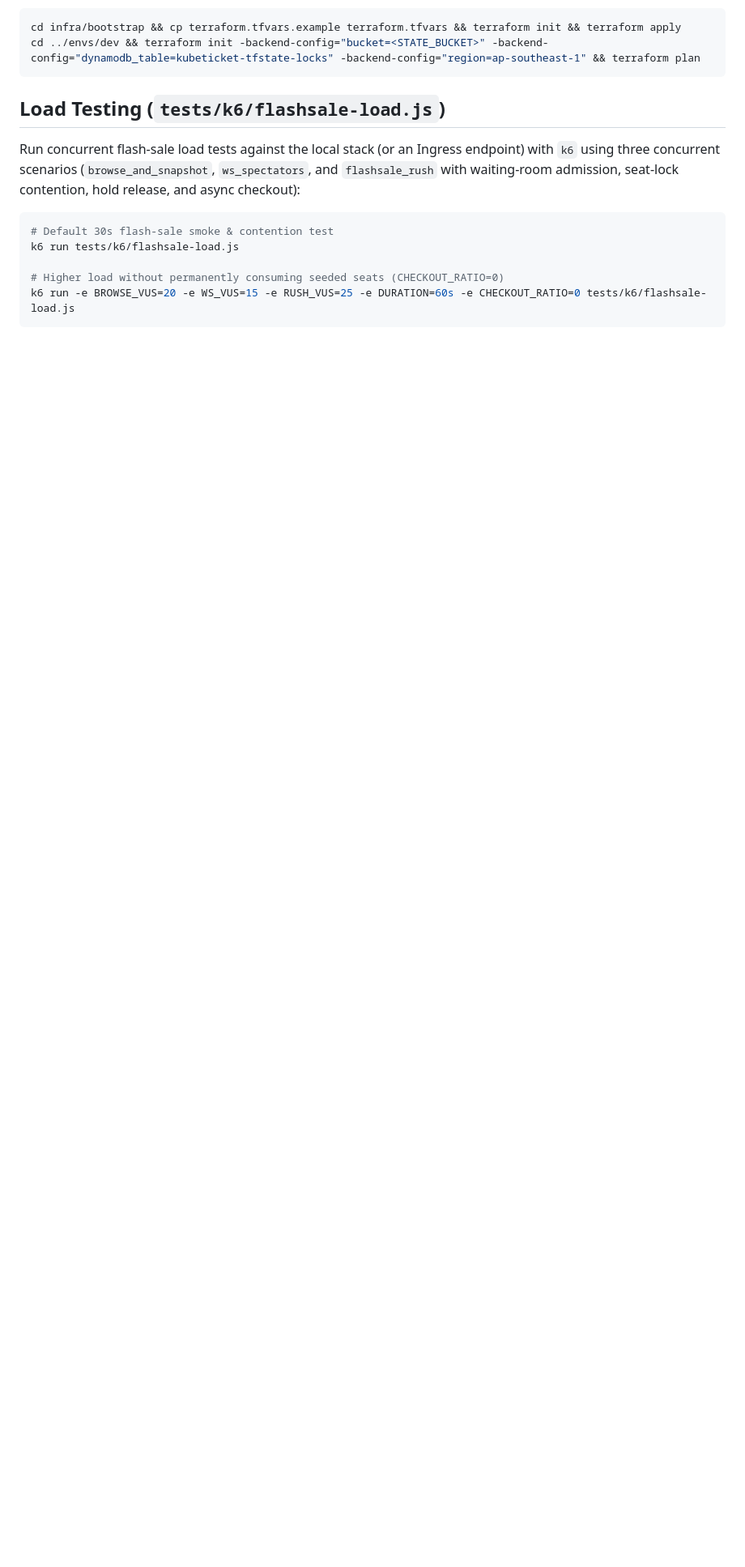
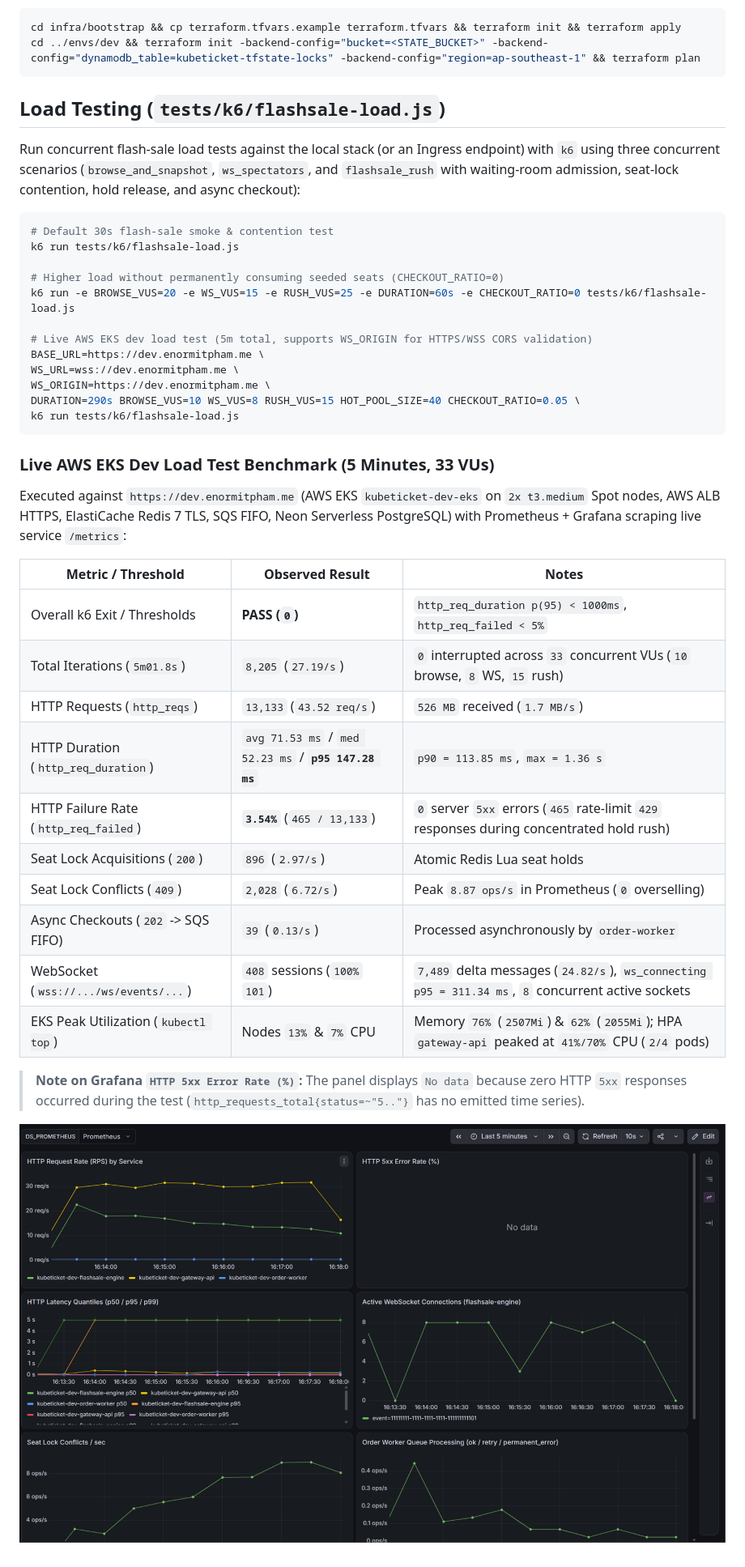
Before and after one commit to Enormit/KubeTicket, a Markdown page: README.md, the part around the change. Shown at 81% size. Drawn GitHub-style; pictures changed too: Screenshot.png (added); blank space fills up the shorter version.

Commit message:
docs(readme): record 5m AWS EKS load test results and Grafana screenshot [skip ci]

````diff
--- a/README.md
+++ b/README.md
@@ -568,4 +568,32 @@ k6 run tests/k6/flashsale-load.js
 
 # Higher load without permanently consuming seeded seats (CHECKOUT_RATIO=0)
 k6 run -e BROWSE_VUS=20 -e WS_VUS=15 -e RUSH_VUS=25 -e DURATION=60s -e CHECKOUT_RATIO=0 tests/k6/flashsale-load.js
+
+# Live AWS EKS dev load test (5m total, supports WS_ORIGIN for HTTPS/WSS CORS validation)
+BASE_URL=https://dev.enormitpham.me \
+WS_URL=wss://dev.enormitpham.me \
+WS_ORIGIN=https://dev.enormitpham.me \
+DURATION=290s BROWSE_VUS=10 WS_VUS=8 RUSH_VUS=15 HOT_POOL_SIZE=40 CHECKOUT_RATIO=0.05 \
+k6 run tests/k6/flashsale-load.js
 ```
+
+### Live AWS EKS Dev Load Test Benchmark (5 Minutes, 33 VUs)
+
+Executed against `https://dev.enormitpham.me` (AWS EKS `kubeticket-dev-eks` on `2x t3.medium` Spot nodes, AWS ALB HTTPS, ElastiCache Redis 7 TLS, SQS FIFO, Neon Serverless PostgreSQL) with Prometheus + Grafana scraping live service `/metrics`:
+
+| Metric / Threshold | Observed Result | Notes |
+| --- | --- | --- |
+| Overall k6 Exit / Thresholds | **PASS (`0`)** | `http_req_duration p(95) < 1000ms`, `http_req_failed < 5%` |
+| Total Iterations (`5m01.8s`) | `8,205` (`27.19/s`) | `0` interrupted across `33` concurrent VUs (`10` browse, `8` WS, `15` rush) |
+| HTTP Requests (`http_reqs`) | `13,133` (`43.52 req/s`) | `526 MB` received (`1.7 MB/s`) |
+| HTTP Duration (`http_req_duration`) | `avg 71.53 ms` / `med 52.23 ms` / **`p95 147.28 ms`** | `p90 = 113.85 ms`, `max = 1.36 s` |
+| HTTP Failure Rate (`http_req_failed`) | **`3.54%`** (`465 / 13,133`) | `0` server `5xx` errors (`465` rate-limit `429` responses during concentrated hold rush) |
+| Seat Lock Acquisitions (`200`) | `896` (`2.97/s`) | Atomic Redis Lua seat holds |
+| Seat Lock Conflicts (`409`) | `2,028` (`6.72/s`) | Peak `8.87 ops/s` in Prometheus (`0` overselling) |
+| Async Checkouts (`202` -> SQS FIFO) | `39` (`0.13/s`) | Processed asynchronously by `order-worker` |
+| WebSocket (`wss://.../ws/events/...`) | `408` sessions (`100%` `101`) | `7,489` delta messages (`24.82/s`), `ws_connecting p95 = 311.34 ms`, `8` concurrent active sockets |
+| EKS Peak Utilization (`kubectl top`) | Nodes `13%` & `7%` CPU | Memory `76%` (`2507Mi`) & `62%` (`2055Mi`); HPA `gateway-api` peaked at `41%/70%` CPU (`2/4` pods) |
+
+> **Note on Grafana `HTTP 5xx Error Rate (%)`:** The panel displays `No data` because zero HTTP `5xx` responses occurred during the test (`http_requests_total{status=~"5.."}` has no emitted time series).
+
+![KubeTicket EKS Dev Grafana 5-Minute Load Test](./Screenshot.png)
````
Also changed, not shown: 1 other file.
